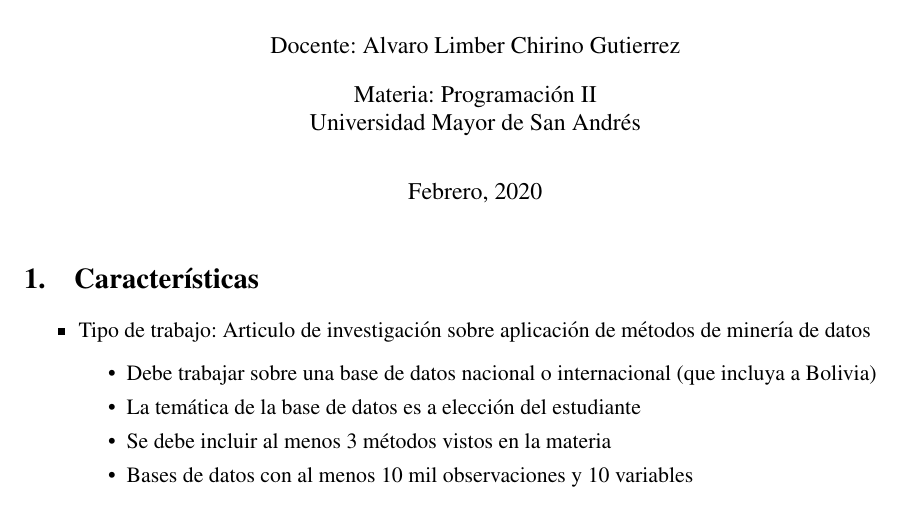
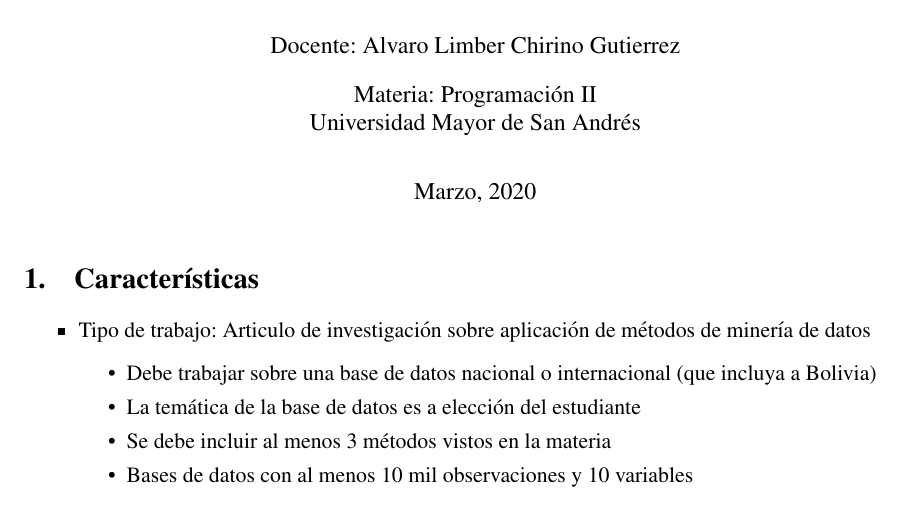
Before and after one commit to AlvaroLimber/proyectoEST384, a LaTeX document (tex/achirino_v0.tex): part of page 1 of 2, cut so that both start at the same text. Compiled offline with pdfLaTeX; the source files are stored in an older character set and shown here as Unicode.

Commit message:
Update achirino_v0.tex

```diff
--- a/tex/achirino_v0.tex
+++ b/tex/achirino_v0.tex
@@ -51,7 +51,7 @@
 \author{Docente: Alvaro Limber Chirino Gutierrez}
 \affil{Materia: Programación II\\ Universidad Mayor de San Andrés}
 
-\date{Febrero, 2020}
+\date{Marzo, 2020}
 
 \begin{document} % Inicio del documento
 %\renewcommand{\abstractname}{Resumen}
```
